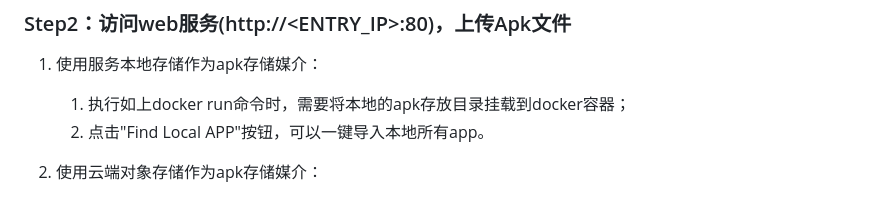
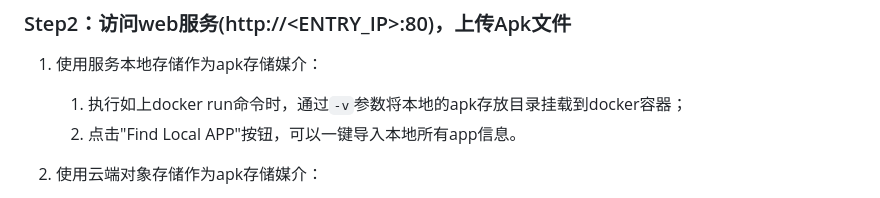
Before and after one commit to car-factory/car_apk_manager, a Markdown page: README.md, the part around the change. GitHub-like rendering.

```diff
--- a/README.md
+++ b/README.md
@@ -69,8 +69,8 @@ $ docker exec -it car_apk_manager \
 ### Step2：访问web服务(http://<ENTRY_IP>:80)，上传Apk文件
 
   1. 使用服务本地存储作为apk存储媒介：
-     1. 执行如上docker run命令时，需要将本地的apk存放目录挂载到docker容器；
-     2. 点击"Find Local APP"按钮，可以一键导入本地所有app。
+     1. 执行如上docker run命令时，通过`-v`参数将本地的apk存放目录挂载到docker容器；
+     2. 点击"Find Local APP"按钮，可以一键导入本地所有app信息。
 
   2. 使用云端对象存储作为apk存储媒介：
      1. 首先将apk文件上传到云端存储服务
```
